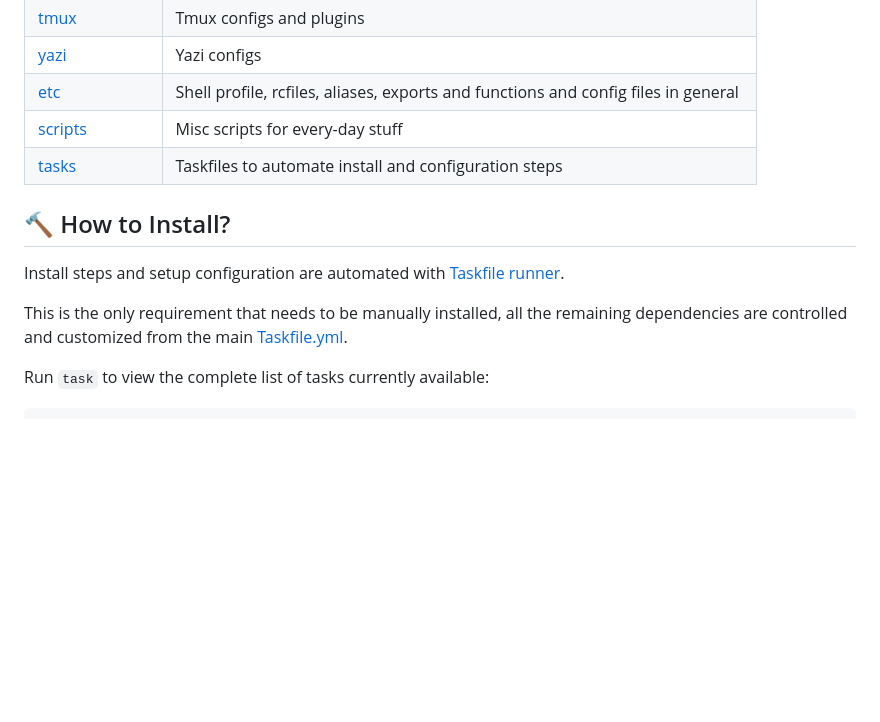
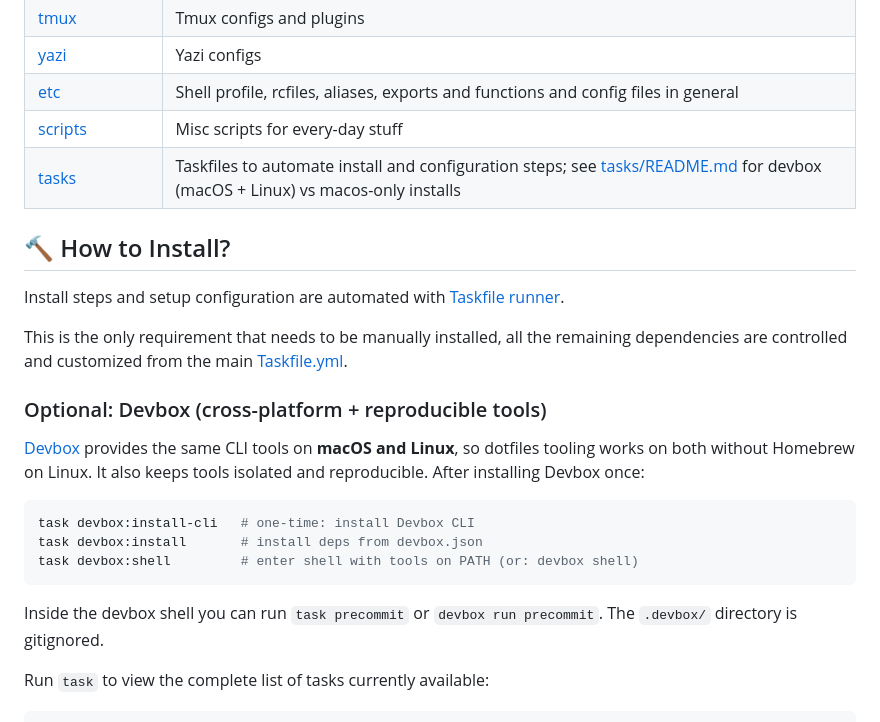
Before and after one commit to silveiralexf/.dotfiles, a Markdown page: README.md, the part around the change. GitHub-like rendering; blank space fills up the shorter version.

````diff
--- a/README.md
+++ b/README.md
@@ -13,7 +13,7 @@
 | [yazi](./yazi/README.md)               | Yazi configs                                                                       |
 | [etc](./etc/config)                    | Shell profile, rcfiles, aliases, exports and functions and config files in general |
 | [scripts](./scritps/)                  | Misc scripts for every-day stuff                                                   |
-| [tasks](./tasks/)                      | Taskfiles to automate install and configuration steps                              |
+| [tasks](./tasks/)                      | Taskfiles to automate install and configuration steps; see [tasks/README.md](./tasks/README.md) for devbox (macOS + Linux) vs macos-only installs |
 
 ## 🔨 How to Install?
 
@@ -21,6 +21,18 @@ Install steps and setup configuration are automated with [Taskfile runner](https
 
 This is the only requirement that needs to be manually installed, all the
 remaining dependencies are controlled and customized from the main [Taskfile.yml](./Taskfile.yml).
+
+### Optional: Devbox (cross-platform + reproducible tools)
+
+[Devbox](https://www.jetify.com/devbox/docs/) provides the same CLI tools on **macOS and Linux**, so dotfiles tooling works on both without Homebrew on Linux. It also keeps tools isolated and reproducible. After installing Devbox once:
+
+```bash
+task devbox:install-cli   # one-time: install Devbox CLI
+task devbox:install       # install deps from devbox.json
+task devbox:shell         # enter shell with tools on PATH (or: devbox shell)
+```
+
+Inside the devbox shell you can run `task precommit` or `devbox run precommit`. The `.devbox/` directory is gitignored.
 
 Run `task` to view the complete list of tasks currently available:
 
````
Also changed, not shown: CHANGELOG.md (+4 -0 lines), tasks/README.md (+35 -0 lines).
